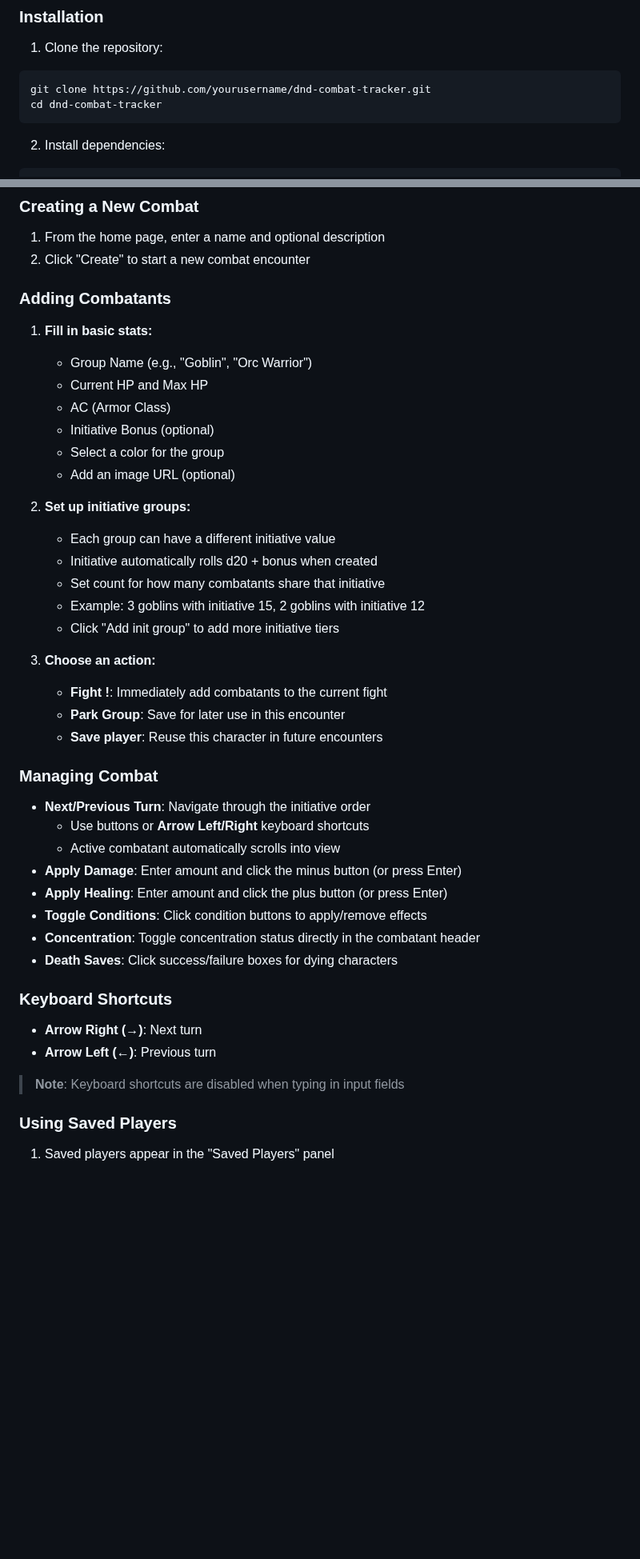
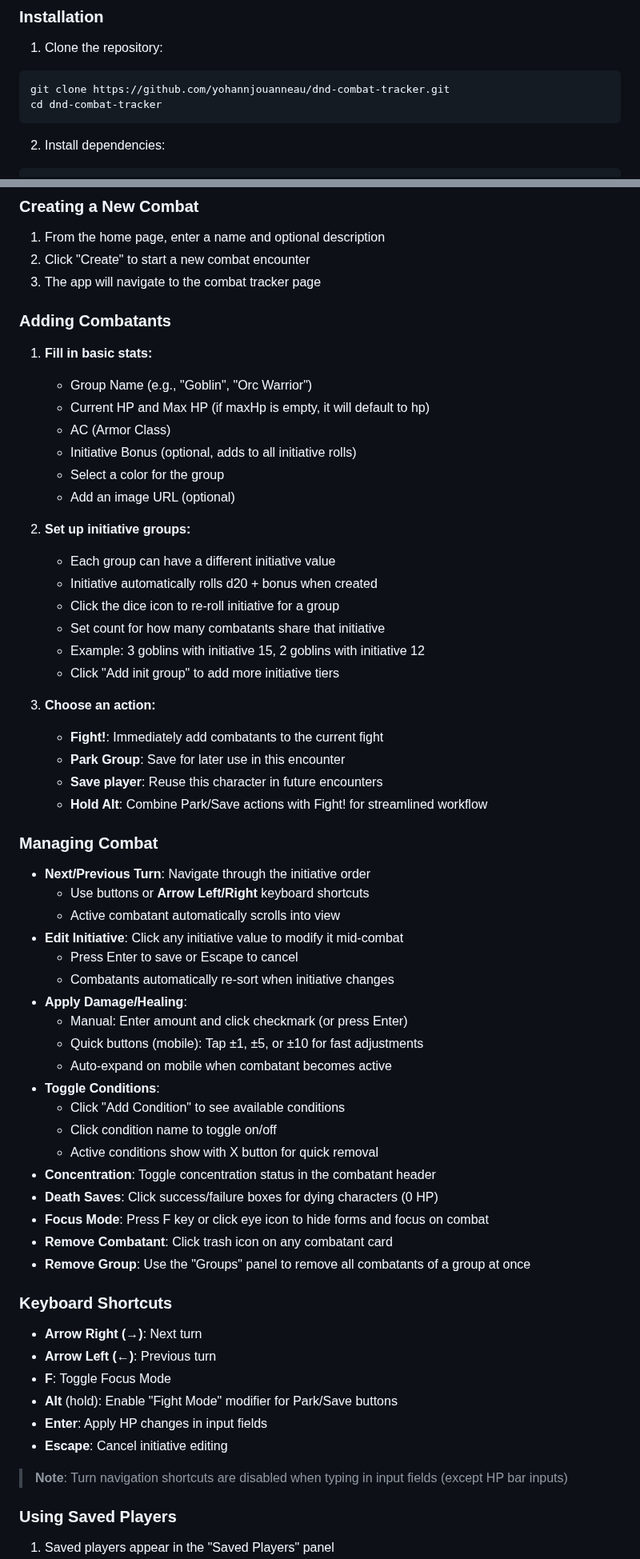
Before and after one commit to yohannjouanneau/dnd-combat-tracker, a Markdown page: README.md, 2 parts joined by grey strips. Shown at 80% size. Rendered like a GitHub page; blank space fills up the shorter version.

````diff
--- a/README.md
+++ b/README.md
@@ -71,7 +106,7 @@ D&D Combat Tracker is a web-based application designed to streamline combat enco
 
 1. Clone the repository:
 ```bash
-git clone https://github.com/yourusername/dnd-combat-tracker.git
+git clone https://github.com/yohannjouanneau/dnd-combat-tracker.git
 cd dnd-combat-tracker
 ```
 
@@ -101,46 +136,64 @@ The production-ready files will be in the `dist/` directory.
 
 1. From the home page, enter a name and optional description
 2. Click "Create" to start a new combat encounter
+3. The app will navigate to the combat tracker page
 
 ### Adding Combatants
 
 1. **Fill in basic stats:**
    - Group Name (e.g., "Goblin", "Orc Warrior")
-   - Current HP and Max HP
+   - Current HP and Max HP (if maxHp is empty, it will default to hp)
    - AC (Armor Class)
-   - Initiative Bonus (optional)
+   - Initiative Bonus (optional, adds to all initiative rolls)
    - Select a color for the group
    - Add an image URL (optional)
 
 2. **Set up initiative groups:**
    - Each group can have a different initiative value
    - Initiative automatically rolls d20 + bonus when created
+   - Click the dice icon to re-roll initiative for a group
    - Set count for how many combatants share that initiative
    - Example: 3 goblins with initiative 15, 2 goblins with initiative 12
    - Click "Add init group" to add more initiative tiers
 
 3. **Choose an action:**
-   - **Fight !**: Immediately add combatants to the current fight
+   - **Fight!**: Immediately add combatants to the current fight
    - **Park Group**: Save for later use in this encounter
    - **Save player**: Reuse this character in future encounters
+   - **Hold Alt**: Combine Park/Save actions with Fight! for streamlined workflow
 
 ### Managing Combat
 
 - **Next/Previous Turn**: Navigate through the initiative order
   - Use buttons or **Arrow Left/Right** keyboard shortcuts
   - Active combatant automatically scrolls into view
-- **Apply Damage**: Enter amount and click the minus button (or press Enter)
-- **Apply Healing**: Enter amount and click the plus button (or press Enter)
-- **Toggle Conditions**: Click condition buttons to apply/remove effects
-- **Concentration**: Toggle concentration status directly in the combatant header
-- **Death Saves**: Click success/failure boxes for dying characters
+- **Edit Initiative**: Click any initiative value to modify it mid-combat
+  - Press Enter to save or Escape to cancel
+  - Combatants automatically re-sort when initiative changes
+- **Apply Damage/Healing**:
+  - Manual: Enter amount and click checkmark (or press Enter)
+  - Quick buttons (mobile): Tap ±1, ±5, or ±10 for fast adjustments
+  - Auto-expand on mobile when combatant becomes active
+- **Toggle Conditions**:
+  - Click "Add Condition" to see available conditions
+  - Click condition name to toggle on/off
+  - Active conditions show with X button for quick removal
+- **Concentration**: Toggle concentration status in the combatant header
+- **Death Saves**: Click success/failure boxes for dying characters (0 HP)
+- **Focus Mode**: Press F key or click eye icon to hide forms and focus on combat
+- **Remove Combatant**: Click trash icon on any combatant card
+- **Remove Group**: Use the "Groups" panel to remove all combatants of a group at once
 
 ### Keyboard Shortcuts
 
 - **Arrow Right (→)**: Next turn
 - **Arrow Left (←)**: Previous turn
+- **F**: Toggle Focus Mode
+- **Alt** (hold): Enable "Fight Mode" modifier for Park/Save buttons
+- **Enter**: Apply HP changes in input fields
+- **Escape**: Cancel initiative editing
 
-> **Note**: Keyboard shortcuts are disabled when typing in input fields
+> **Note**: Turn navigation shortcuts are disabled when typing in input fields (except HP bar inputs)
 
 ### Using Saved Players
 
````
Also changed, not shown: other parts of README.md (+97 -14 lines), screenshots/dnd_combat_tracker_screenshot_1.png, screenshots/dnd_combat_tracker_screenshot_2.png, screenshots/dnd_combat_tracker_screenshot_3.png (added), 1 other file.
